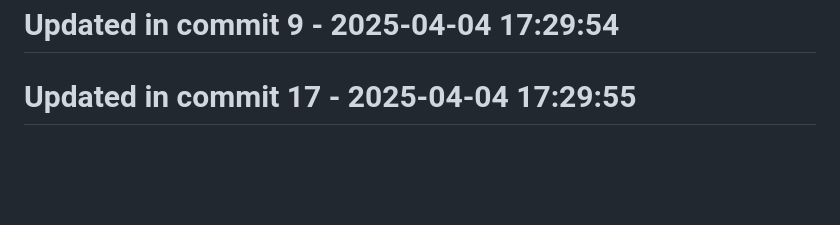
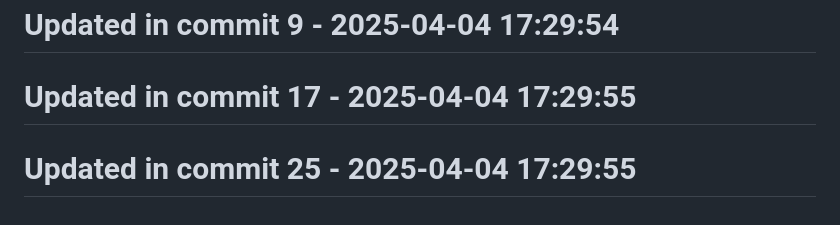
Before and after one commit to llamasearchai/llamaml, a Markdown page: README.md, the part around the change. Rendered like a GitHub page; blank space fills up the shorter version.

Commit message:
chore: Maintain README.md configuration

```diff
--- a/README.md
+++ b/README.md
@@ -199,3 +199,5 @@ LlamaML is licensed under the MIT License - see the [LICENSE](LICENSE) file for
 # Updated in commit 9 - 2025-04-04 17:29:54
 
 # Updated in commit 17 - 2025-04-04 17:29:55
+
+# Updated in commit 25 - 2025-04-04 17:29:55
```
